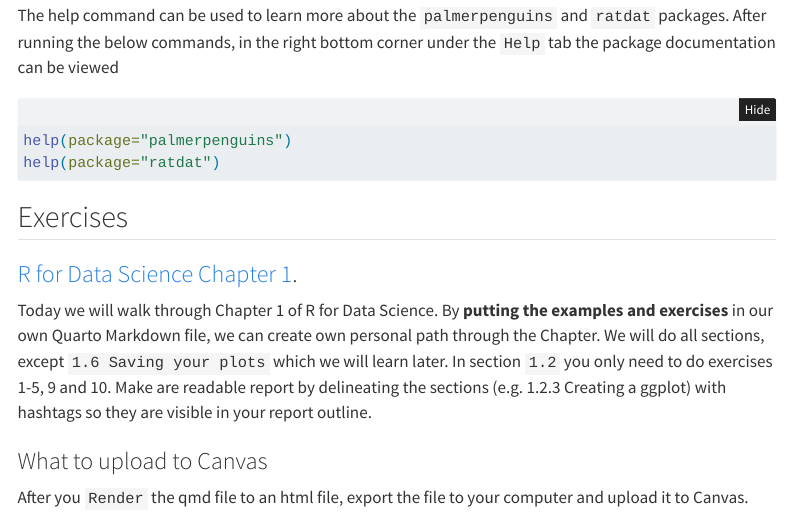
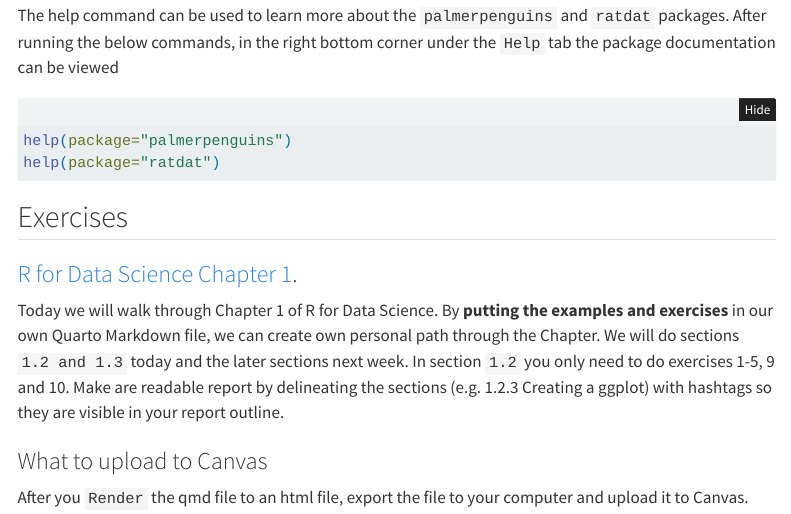
Before and after one commit to jeffreyblanchard/HumGen2024R, a Quarto document (HumGen_Lab2_ggplot.qmd): the page in a window 1100 px wide, from 3350 px down. Rendered offline with R 4.5, knitr and Pandoc in place of Quarto, with nearby package versions; menus at the side of the page are left out.

Commit message:
update lab 2

```diff
--- a/HumGen_Lab2_ggplot.qmd
+++ b/HumGen_Lab2_ggplot.qmd
@@ -121,7 +121,7 @@ help(package="ratdat")
 
 ### [R for Data Science Chapter 1](https://r4ds.hadley.nz/data-visualize).
 
-Today we will walk through Chapter 1 of R for Data Science. By **putting the examples and exercises** in our own Quarto Markdown file, we can create own personal path through the Chapter. We will do all sections, except `1.6 Saving your plots` which we will learn later. In section `1.2` you only need to do exercises 1-5, 9 and 10. Make are readable report by delineating the sections (e.g. 1.2.3 Creating a ggplot) with hashtags so they are visible in your report outline.
+Today we will walk through Chapter 1 of R for Data Science. By **putting the examples and exercises** in our own Quarto Markdown file, we can create own personal path through the Chapter. We will do sections `1.2 and 1.3` today and the later sections next week. In section `1.2` you only need to do exercises 1-5, 9 and 10. Make are readable report by delineating the sections (e.g. 1.2.3 Creating a ggplot) with hashtags so they are visible in your report outline.
 
 ### What to upload to Canvas
 
```
Also changed, not shown: 1 other file.
